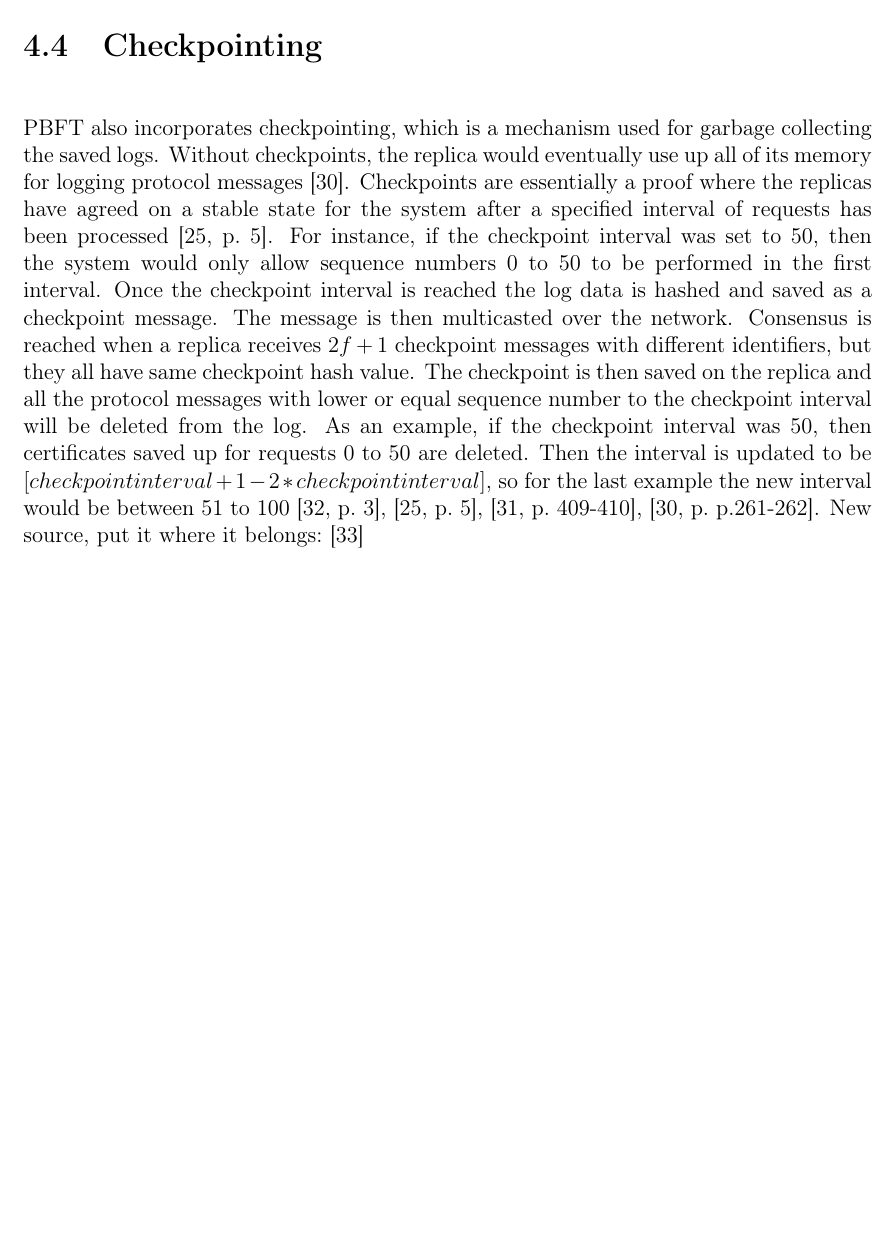
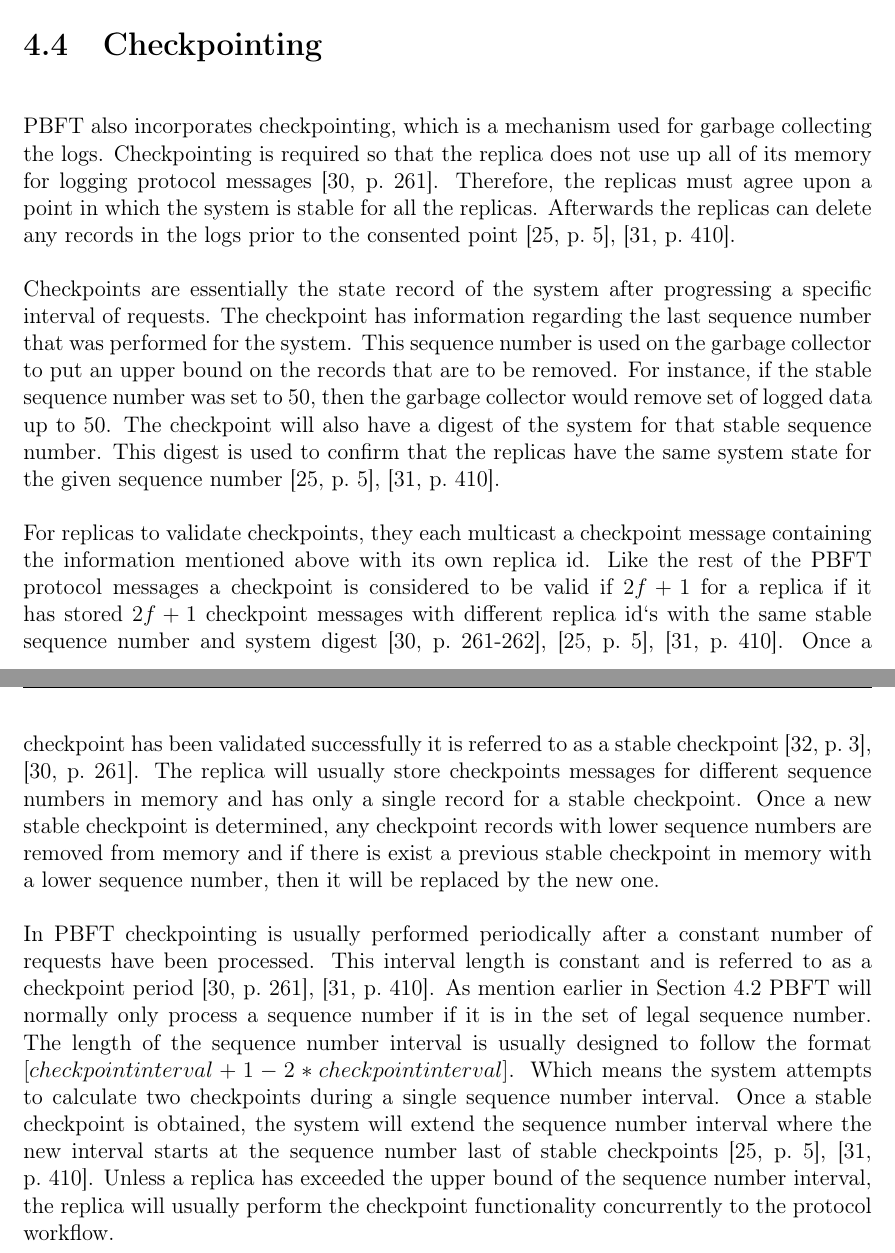
Before and after one commit to Lupu2/PBFT-Master, a LaTeX thesis (Rapport/masterrapport.tex, which reads Rapport/sections/PBFT.tex): part of page 23 of 32 before the commit and two parts of pages 23 and 24 of 33 after it, the two joined at a grey line, cut so that both start at the same text, the shorter picture padded with empty space. Compiled offline with pdfLaTeX.

Commit message:
finished rewriting checkpoint section

```diff
--- a/Rapport/sections/PBFT.tex
+++ b/Rapport/sections/PBFT.tex
@@ -36,9 +37,24 @@ If the replica does not receive a pre-prepare message before the timeout expires
 A replica receiving a view change will reply with a view-change-ack.  The new primary chosen will collect view-change messages and view-change-ack messages to create a view-change certificate. Once the certificate is valid and has reached $2f+1$ unique messages a new-view message is multicasted to every replica in the network, officially starting the new view~\cites[p.~412-414]{PAPER:PBFTRecovery}[p.~263-p.265]{BOOK:BuildDepDistSyst}[p.~458]{BOOK:MVstandver3}.
 
 \section{Checkpointing}
-PBFT also incorporates checkpointing, which is a mechanism used for garbage collecting the saved logs. Without checkpoints, the replica would eventually use up all of its memory for logging protocol messages~\cite{BOOK:BuildDepDistSyst}.
-Checkpoints are essentially a proof where the replicas have agreed on a stable state for the system after a specified interval of requests has been processed~\cite[p.~5]{PAPER:OGPBFT}. For instance, if the checkpoint interval was set to 50, then the system would only allow sequence numbers 0 to 50 to be performed in the first interval. Once the checkpoint interval is reached the log data is hashed and saved as a checkpoint message. The message is then multicasted over the network. Consensus is reached when a replica receives $2f+1$ checkpoint messages with different identifiers, but they all have same checkpoint hash value. The checkpoint is then saved on the replica and all the protocol messages with lower or equal sequence number to the checkpoint interval will be deleted from the log. As an example, if the checkpoint interval was 50, then certificates saved up for requests 0 to 50 are deleted. Then the interval is updated to be $[checkpointinterval+1-2*checkpointinterval]$, so for the last example the new interval would be between 51 to 100~\cites[p.~3]{PAPER:DPBFT}[p.~5]{PAPER:OGPBFT}[p.~409-410]{PAPER:PBFTRecovery}[p.~p.261-262]{BOOK:BuildDepDistSyst}.
-New source, put it where it belongs:~\cite{WEB:SawtoothPBFT}
+PBFT also incorporates checkpointing, which is a mechanism used for garbage collecting the logs. Checkpointing is required so that the replica does not use up all of its memory for logging protocol messages~\cite[p.~261]{BOOK:BuildDepDistSyst}. Therefore, the replicas must agree upon a point in which the system is stable for all the replicas. Afterwards the replicas can delete any records in the logs prior to the consented point~\cites[p.~5]{PAPER:OGPBFT}[p.~410]{PAPER:PBFTRecovery}.
+
+Checkpoints are essentially the state record of the system after progressing a specific interval of requests. The checkpoint has information regarding the last sequence number that was performed for the system. This sequence number is used on the garbage collector to put an upper bound on the records that are to be removed. For instance, if the stable sequence number was set to 50, then the garbage collector would remove set of logged data up to 50. The checkpoint will also have a digest of the system for that stable sequence number. This digest is used to confirm that the replicas have the same system state for the given sequence number~\cites[p.~5]{PAPER:OGPBFT}[p.~410]{PAPER:PBFTRecovery}.
+
+For replicas to validate checkpoints, they each multicast a checkpoint message containing the information mentioned above with its own replica id. Like the rest of the PBFT protocol messages a checkpoint is considered to be valid if $2f+1$ for a replica if it has stored $2f+1$ checkpoint messages with different replica id`s with the same stable sequence number and system digest~\cites[p.~261-262]{BOOK:BuildDepDistSyst}[p.~5]{PAPER:OGPBFT}[p.~410]{PAPER:PBFTRecovery}. Once a checkpoint has been validated successfully it is referred to as a stable checkpoint~\cites[p.~3]{PAPER:DPBFT}[p.~261]{BOOK:BuildDepDistSyst}. The replica will usually store checkpoints messages for different sequence numbers in memory and has only a single record for a stable checkpoint. Once a new stable checkpoint is determined, any checkpoint records with lower sequence numbers are removed from memory and if there is exist a previous stable checkpoint in memory with a lower sequence number, then it will be replaced by the new one.
+
+In PBFT checkpointing is usually performed periodically after a constant number of requests have been processed. This interval length is constant and is referred to as a checkpoint period~\cites[p.~261]{BOOK:BuildDepDistSyst}[p.~410]{PAPER:PBFTRecovery}. As mention earlier in~\autoref{sec:detailedProtocol} PBFT will normally only process a sequence number if it is in the set of legal sequence number. The length of the sequence number interval is usually designed to follow the format $[checkpointinterval+1-2*checkpointinterval]$. Which means the system attempts to calculate two checkpoints during a single sequence number interval. Once a stable checkpoint is obtained, the system will extend the sequence number interval where the new interval starts at the sequence number last of stable checkpoints~\cites[p.~5]{PAPER:OGPBFT}[p.~410]{PAPER:PBFTRecovery}. Unless a replica has exceeded the upper bound of the sequence number interval, the replica will usually perform the checkpoint functionality concurrently to the protocol workflow.
+
+\iffalse
+\cite[p.~261-262]{BOOK:BuildDepDistSyst}
+\cite[p.~5]{PAPER:OGPBFT}
+\cites[p.~3]{PAPER:DPBFT}
+\cite[p.~409-410]{PAPER:PBFTRecovery}
+\fi
+
+%PBFT also incorporates checkpointing, which is a mechanism used for garbage collecting the saved logs. Without checkpoints, the replica would eventually use up all of its memory for logging protocol messages~\cite{BOOK:BuildDepDistSyst}.
+%Checkpoints are essentially a proof where the replicas have agreed on a stable state for the system after a specified interval of requests has been processed~\cite[p.~5]{PAPER:OGPBFT}. For instance, if the checkpoint interval was set to 50, then the system would only allow sequence numbers 0 to 50 to be performed in the first interval. Once the checkpoint interval is reached the log data is hashed and saved as a checkpoint message. The message is then multicasted over the network. Consensus is reached when a replica receives $2f+1$ checkpoint messages with different identifiers, but they all have same checkpoint hash value. The checkpoint is then saved on the replica and all the protocol messages with lower or equal sequence number to the checkpoint interval will be deleted from the log. As an example, if the checkpoint interval was 50, then certificates saved up for requests 0 to 50 are deleted. Then the interval is updated to be $[checkpointinterval+1-2*checkpointinterval]$, so for the last example the new interval would be between 51 to 100~\cites[p.~3]{PAPER:DPBFT}[p.~5]{PAPER:OGPBFT}[p.~409-410]{PAPER:PBFTRecovery}[p.~p.261-262]{BOOK:BuildDepDistSyst}.
+
 %\cite{WEB:PBFTGeeks}
 %\cite{WEB:ImpPBFTBlock} %not used
 %\cite{WEB:UnderpBFT} %not used
```
Also changed, not shown: Rapport/references.bib (+8 -7 lines), Rapport/sections/PBFT.tex (3 more changed lines).
